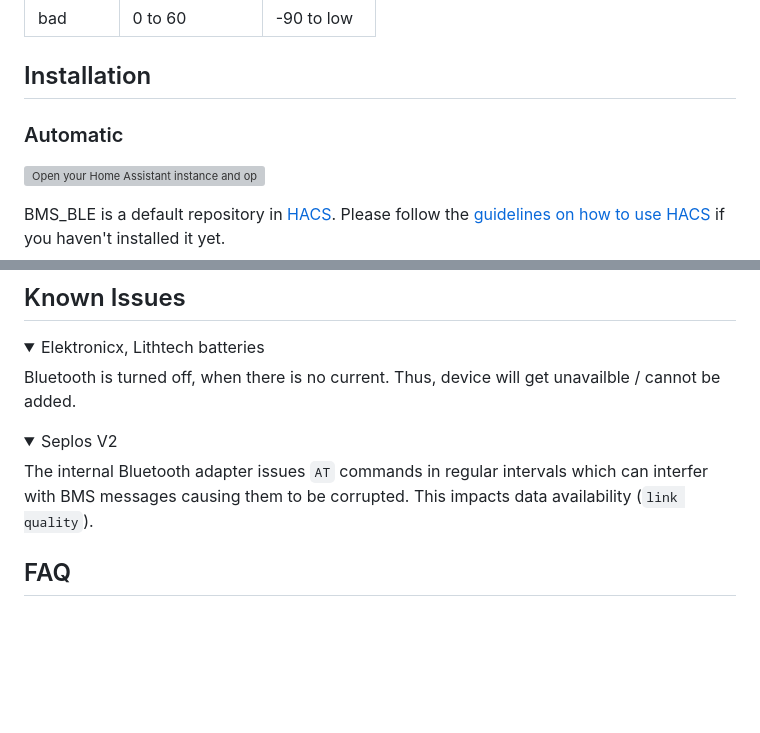
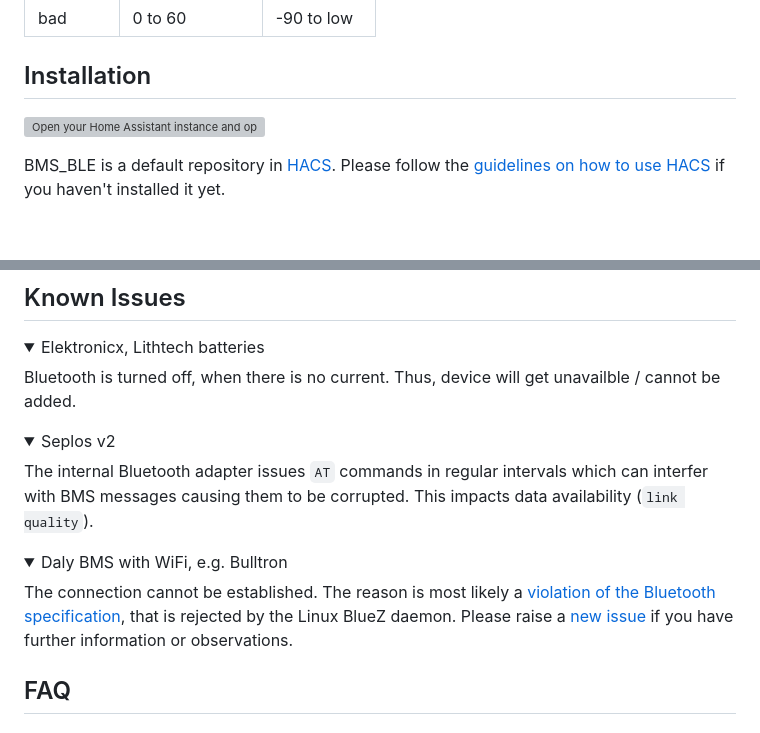
Before and after one commit to patman15/BMS_BLE-HA, a Markdown page: README.md, 2 parts joined by grey strips. Drawn GitHub-style; folded sections open; blank space fills up the shorter version; grey boxes are pictures that could not be loaded.

Commit message:
Update README.md
added known issue with Daly WiFi BMS

```diff
--- a/README.md
+++ b/README.md
@@ -84,7 +84,6 @@ bad | 0 to 60  | -90 to low
 
 
 ## Installation
-### Automatic
 [![Open your Home Assistant instance and open a repository inside the Home Assistant Community Store.](https://my.home-assistant.io/badges/hacs_repository.svg)](https://my.home-assistant.io/redirect/hacs_repository/?owner=patman15&repository=BMS_BLE-HA&category=Integration)
 
 BMS_BLE is a default repository in [HACS](https://hacs.xyz/). Please follow the [guidelines on how to use HACS](https://hacs.xyz/docs/use/) if you haven't installed it yet.
@@ -106,8 +105,11 @@ BMS_BLE is a default repository in [HACS](https://hacs.xyz/). Please follow the
 <details><summary>Elektronicx, Lithtech batteries</summary>
 Bluetooth is turned off, when there is no current. Thus, device will get unavailble / cannot be added.
 </details>
-<details><summary>Seplos V2</summary>
+<details><summary>Seplos v2</summary>
 The internal Bluetooth adapter issues <code>AT</code> commands in regular intervals which can interfer with BMS messages causing them to be corrupted. This impacts data availability (<code>link quality</code>).
+</details>
+<details><summary>Daly BMS with WiFi, e.g. Bulltron</summary>
+The connection cannot be established. The reason is most likely a <a href="https://github.com/hbldh/bleak/issues/972#issuecomment-1235867382">violation of the Bluetooth specification</a>, that is rejected by the Linux BlueZ daemon. Please raise a <a href="https://github.com/patman15/BMS_BLE-HA/issues/new?template=support.yml">new issue</a> if you have further information or observations.
 </details>
 
 ## FAQ
```
